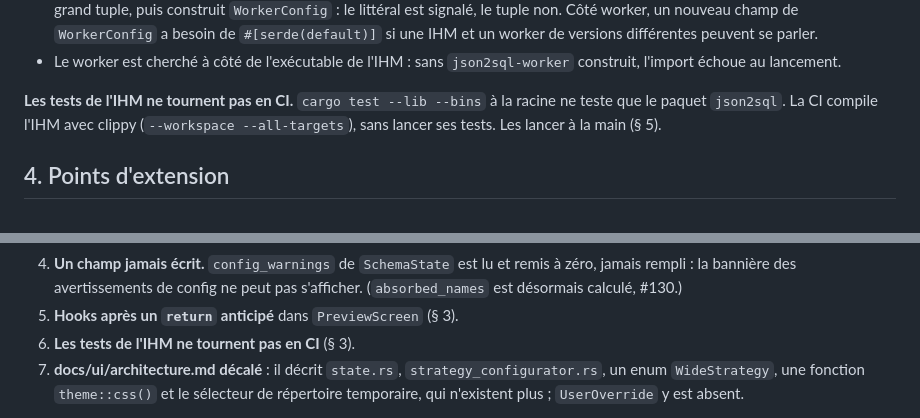
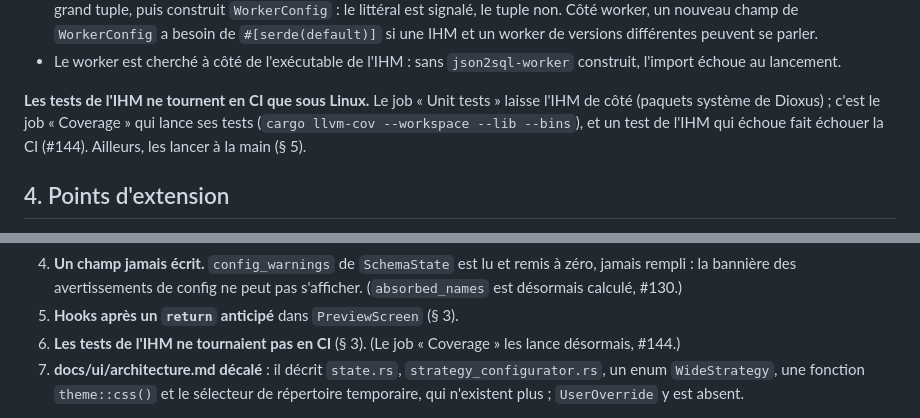
Before and after one commit to rhoods/json2sql, a Markdown page: docs/guides/ihm.md, 2 parts joined by grey strips. Drawn GitHub-style.

Commit message:
task(0): ci-tests-ihm
La CI lance déjà les tests de l'IHM depuis 8626cd5 : le job Coverage
exécute `cargo llvm-cov --workspace --lib --bins`, donc les 152 tests de
json2sql-ui, et un échec fait échouer le job (#144). La fiche ihm.md
disait encore le contraire : § 3 et odeur 6 corrigés.

Co-Authored-By: Claude Opus 5.5 <noreply@anthropic.com>

```diff
--- a/docs/guides/ihm.md
+++ b/docs/guides/ihm.md
@@ -215,9 +215,9 @@ vide).
 - Le worker est cherché à côté de l'exécutable de l'IHM : sans `json2sql-worker` construit, l'import échoue au
   lancement.
 
-**Les tests de l'IHM ne tournent pas en CI.** `cargo test --lib --bins` à la racine ne teste que le paquet
-`json2sql`. La CI compile l'IHM avec clippy (`--workspace --all-targets`), sans lancer ses tests. Les lancer à la
-main (§ 5).
+**Les tests de l'IHM ne tournent en CI que sous Linux.** Le job « Unit tests » laisse l'IHM de côté (paquets système
+de Dioxus) ; c'est le job « Coverage » qui lance ses tests (`cargo llvm-cov --workspace --lib --bins`), et un test de
+l'IHM qui échoue fait échouer la CI (#144). Ailleurs, les lancer à la main (§ 5).
 
 ## 4. Points d'extension
 
@@ -287,7 +287,7 @@ Vues en écrivant la fiche, pas tranchées.
 4. **Un champ jamais écrit.** `config_warnings` de `SchemaState` est lu et remis à zéro, jamais rempli : la bannière
    des avertissements de config ne peut pas s'afficher. (`absorbed_names` est désormais calculé, #130.)
 5. **Hooks après un `return` anticipé** dans `PreviewScreen` (§ 3).
-6. **Les tests de l'IHM ne tournent pas en CI** (§ 3).
+6. **Les tests de l'IHM ne tournaient pas en CI** (§ 3). (Le job « Coverage » les lance désormais, #144.)
 7. **docs/ui/architecture.md décalé** : il décrit `state.rs`, `strategy_configurator.rs`, un enum `WideStrategy`,
    une fonction `theme::css()` et le sélecteur de répertoire temporaire, qui n'existent plus ; `UserOverride` y est
    absent.
```
